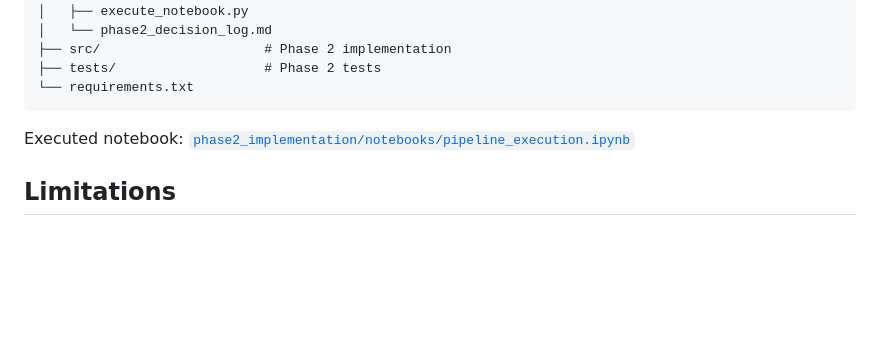
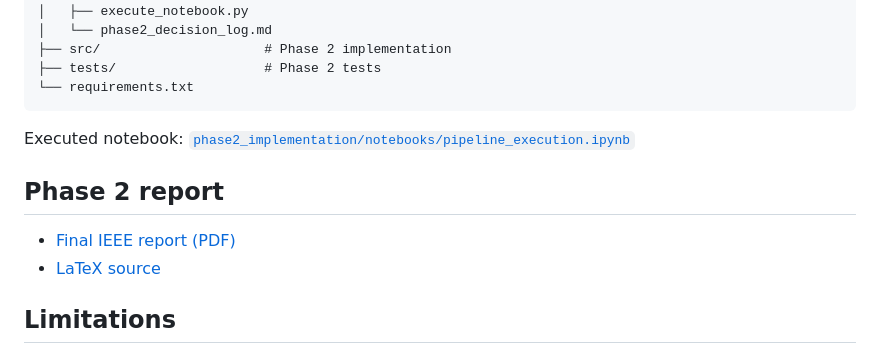
Before and after one commit to Elie-Bitonda/AI-Pneumonia-Project, a Markdown page: README.md, the part around the change. Rendered like a GitHub page; blank space fills up the shorter version.

Commit message:
docs: link final Phase 2 report

```diff
--- a/README.md
+++ b/README.md
@@ -195,6 +195,11 @@ AI-Pneumonia-Project/
 
 Executed notebook: [`phase2_implementation/notebooks/pipeline_execution.ipynb`](phase2_implementation/notebooks/pipeline_execution.ipynb)
 
+## Phase 2 report
+
+- [Final IEEE report (PDF)](phase2_implementation/Assignment3_Phase2.pdf)
+- [LaTeX source](phase2_implementation/Assignment3_Phase2.tex)
+
 ## Limitations
 
 - Patient identities are not fully verified.
```
